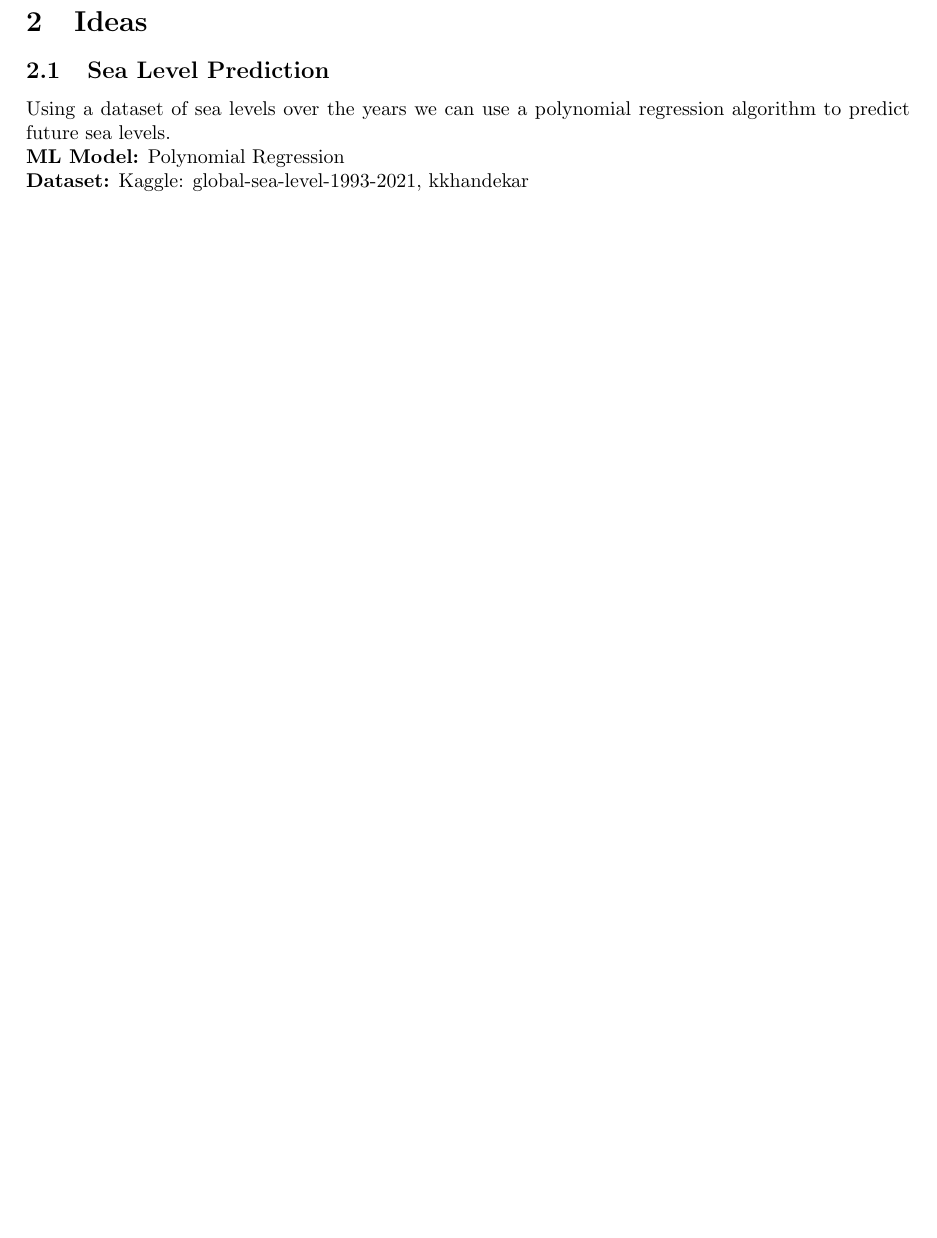
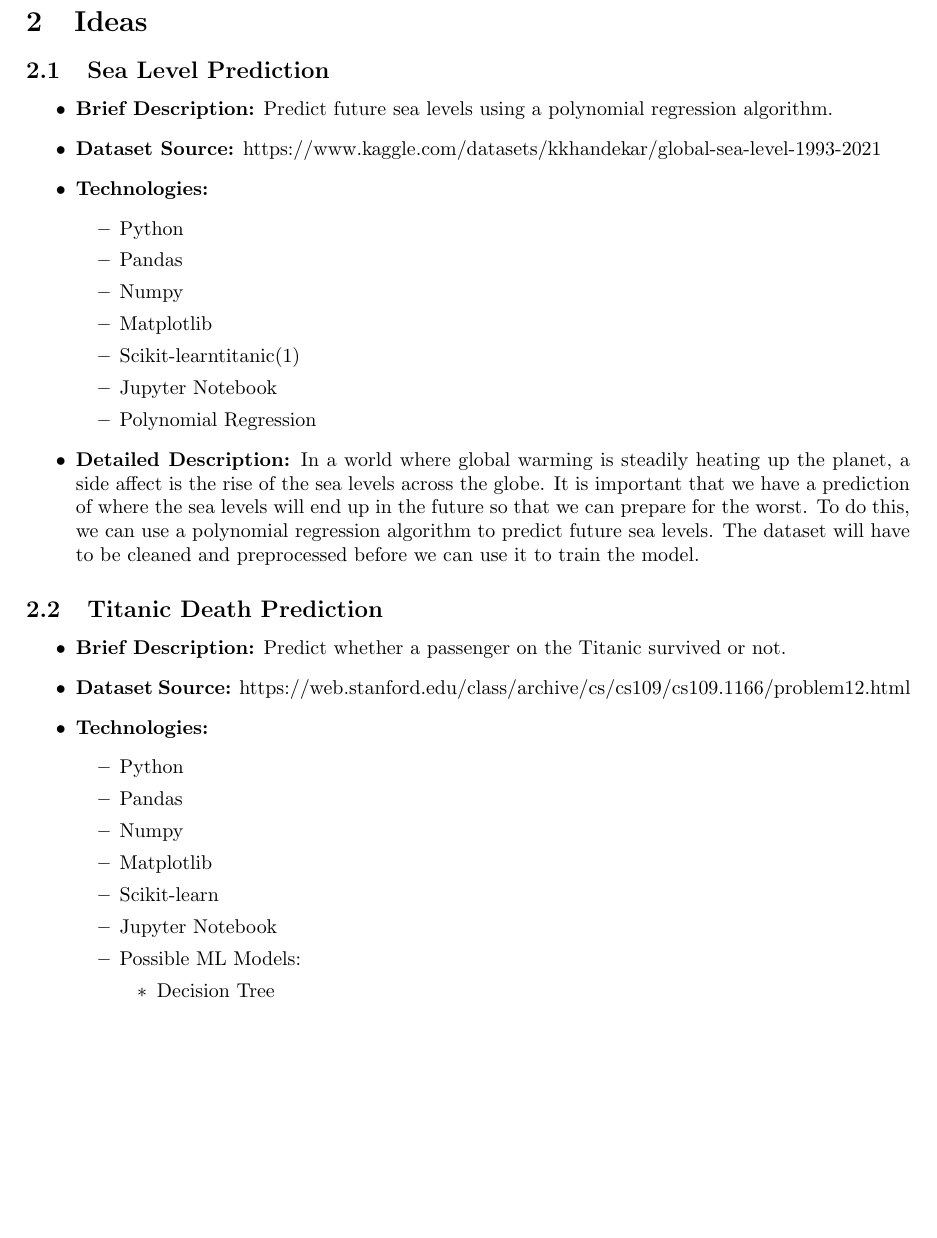
Before and after one commit to thestevenlol/DataSciML, a LaTeX document (docs/portfolio_spec/portfolio_specification.tex): part of page 3 of 3, cut so that both start at the same text, the shorter picture padded with empty space. Compiled offline with pdfLaTeX.

Commit message:
Update latex doc.

```diff
--- a/docs/portfolio_spec/portfolio_specification.tex
+++ b/docs/portfolio_spec/portfolio_specification.tex
@@ -38,9 +38,43 @@ semester to ensure that we are on track to complete the projects on time.
 
 \subsection{Sea Level Prediction}
 
-Using a dataset of sea levels over the years we can use a polynomial regression algorithm to predict future sea levels.
-\\\textbf{ML Model:} Polynomial Regression
-\\\textbf{Dataset:} \href{https://www.kaggle.com/datasets/kkhandekar/global-sea-level-1993-2021}{Kaggle: global-sea-level-1993-2021, kkhandekar}
+\begin{itemize}
+    \item \textbf{Brief Description:} Predict future sea levels using a polynomial regression algorithm.
+    \item \textbf{Dataset Source:} \href{https://www.kaggle.com/datasets/kkhandekar/global-sea-level-1993-2021}{https://www.kaggle.com/datasets/kkhandekar/global-sea-level-1993-2021}
+    \item \textbf{Technologies:}
+    \begin{itemize}
+        \item Python
+        \item Pandas
+        \item Numpy
+        \item Matplotlib
+        \item Scikit-learntitanic(1)
+        \item Jupyter Notebook
+        \item Polynomial Regression
+    \end{itemize}
+    \item \textbf{Detailed Description:} In a world where global warming is steadily heating up the planet, a side affect is the rise of the sea levels across the globe.
+    It is important that we have a prediction of where the sea levels will end up in the future so that we can prepare for the worst. To do this, we can use a polynomial
+    regression algorithm to predict future sea levels. The dataset will have to be cleaned and preprocessed before we can use it to train the model.
+\end{itemize}
+
+\subsection{Titanic Death Prediction}
+
+\begin{itemize}
+    \item \textbf{Brief Description:} Predict whether a passenger on the Titanic survived or not.
+    \item \textbf{Dataset Source:} \href{https://web.stanford.edu/class/archive/cs/cs109/cs109.1166/problem12.html}{https://web.stanford.edu/class/archive/cs/cs109/cs109.1166/problem12.html}
+    \item \textbf{Technologies:}
+    \begin{itemize}
+        \item Python
+        \item Pandas
+        \item Numpy
+        \item Matplotlib
+        \item Scikit-learn
+        \item Jupyter Notebook
+        \item Possible ML Models:
+        \begin{itemize}
+            \item Decision Tree
+        \end{itemize}
+    \end{itemize}
+\end{itemize}
 
 \newpage
 \printbibliography
```
Also changed, not shown: docs/portfolio_spec/portfolio_specification.pdf, 7 other files.
